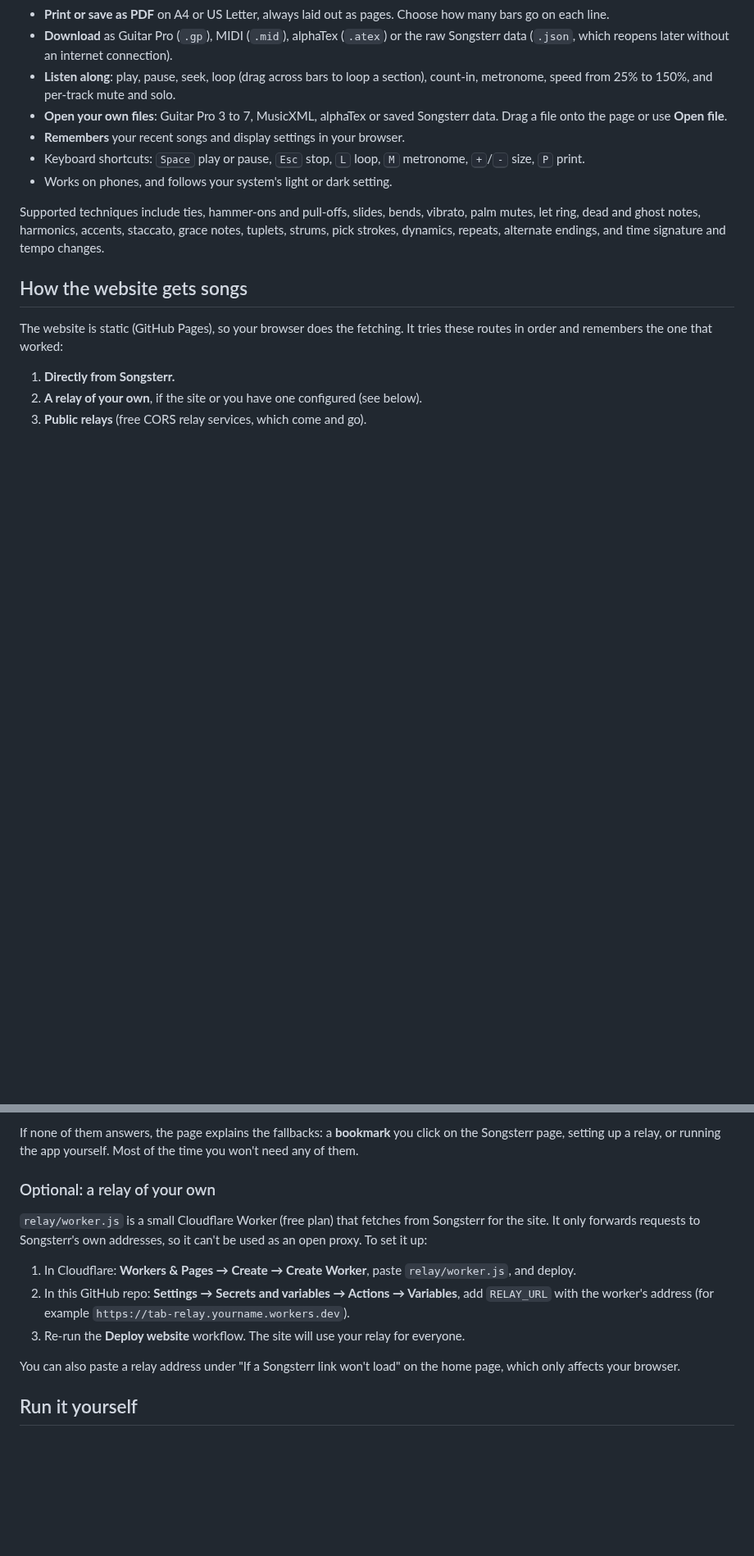
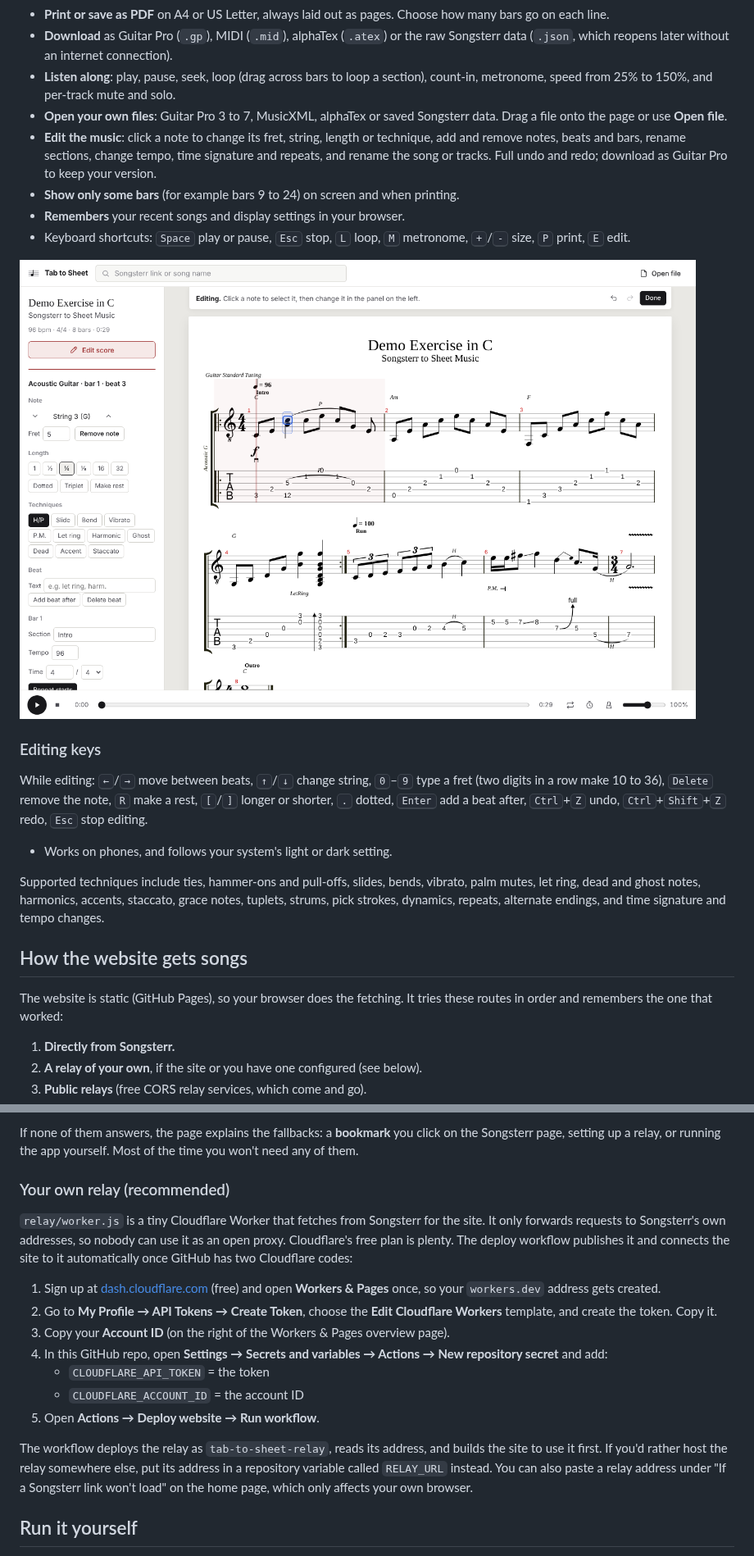
Before and after one commit to shibeeee/songsterr-to-sheet-music, a Markdown page: README.md, 2 parts joined by grey strips. Shown at 82% size. Rendered like a GitHub page; pictures changed too: docs/editing.png (added); blank space fills up the shorter version.

```diff
--- a/README.md
+++ b/README.md
@@ -15,8 +15,16 @@ Turn any Songsterr tab into printable sheet music: standard notation, tablature,
 - **Download** as Guitar Pro (`.gp`), MIDI (`.mid`), alphaTex (`.atex`) or the raw Songsterr data (`.json`, which reopens later without an internet connection).
 - **Listen along**: play, pause, seek, loop (drag across bars to loop a section), count-in, metronome, speed from 25% to 150%, and per-track mute and solo.
 - **Open your own files**: Guitar Pro 3 to 7, MusicXML, alphaTex or saved Songsterr data. Drag a file onto the page or use **Open file**.
+- **Edit the music**: click a note to change its fret, string, length or technique, add and remove notes, beats and bars, rename sections, change tempo, time signature and repeats, and rename the song or tracks. Full undo and redo; download as Guitar Pro to keep your version.
+- **Show only some bars** (for example bars 9 to 24) on screen and when printing.
 - **Remembers** your recent songs and display settings in your browser.
-- Keyboard shortcuts: <kbd>Space</kbd> play or pause, <kbd>Esc</kbd> stop, <kbd>L</kbd> loop, <kbd>M</kbd> metronome, <kbd>+</kbd>/<kbd>-</kbd> size, <kbd>P</kbd> print.
+- Keyboard shortcuts: <kbd>Space</kbd> play or pause, <kbd>Esc</kbd> stop, <kbd>L</kbd> loop, <kbd>M</kbd> metronome, <kbd>+</kbd>/<kbd>-</kbd> size, <kbd>P</kbd> print, <kbd>E</kbd> edit.
+
+![Editing a note](docs/editing.png)
+
+### Editing keys
+
+While editing: <kbd>←</kbd>/<kbd>→</kbd> move between beats, <kbd>↑</kbd>/<kbd>↓</kbd> change string, <kbd>0</kbd>–<kbd>9</kbd> type a fret (two digits in a row make 10 to 36), <kbd>Delete</kbd> remove the note, <kbd>R</kbd> make a rest, <kbd>[</kbd>/<kbd>]</kbd> longer or shorter, <kbd>.</kbd> dotted, <kbd>Enter</kbd> add a beat after, <kbd>Ctrl</kbd>+<kbd>Z</kbd> undo, <kbd>Ctrl</kbd>+<kbd>Shift</kbd>+<kbd>Z</kbd> redo, <kbd>Esc</kbd> stop editing.
 - Works on phones, and follows your system's light or dark setting.
 
 Supported techniques include ties, hammer-ons and pull-offs, slides, bends, vibrato, palm mutes, let ring, dead and ghost notes, harmonics, accents, staccato, grace notes, tuplets, strums, pick strokes, dynamics, repeats, alternate endings, and time signature and tempo changes.
@@ -31,15 +39,19 @@ The website is static (GitHub Pages), so your browser does the fetching. It trie
 
 If none of them answers, the page explains the fallbacks: a **bookmark** you click on the Songsterr page, setting up a relay, or running the app yourself. Most of the time you won't need any of them.
 
-### Optional: a relay of your own
+### Your own relay (recommended)
 
-`relay/worker.js` is a small Cloudflare Worker (free plan) that fetches from Songsterr for the site. It only forwards requests to Songsterr's own addresses, so it can't be used as an open proxy. To set it up:
+`relay/worker.js` is a tiny Cloudflare Worker that fetches from Songsterr for the site. It only forwards requests to Songsterr's own addresses, so nobody can use it as an open proxy. Cloudflare's free plan is plenty. The deploy workflow publishes it and connects the site to it automatically once GitHub has two Cloudflare codes:
 
-1. In Cloudflare: **Workers & Pages → Create → Create Worker**, paste `relay/worker.js`, and deploy.
-2. In this GitHub repo: **Settings → Secrets and variables → Actions → Variables**, add `RELAY_URL` with the worker's address (for example `https://tab-relay.yourname.workers.dev`).
-3. Re-run the **Deploy website** workflow. The site will use your relay for everyone.
+1. Sign up at [dash.cloudflare.com](https://dash.cloudflare.com) (free) and open **Workers & Pages** once, so your `workers.dev` address gets created.
+2. Go to **My Profile → API Tokens → Create Token**, choose the **Edit Cloudflare Workers** template, and create the token. Copy it.
+3. Copy your **Account ID** (on the right of the Workers & Pages overview page).
+4. In this GitHub repo, open **Settings → Secrets and variables → Actions → New repository secret** and add:
+   - `CLOUDFLARE_API_TOKEN` = the token
+   - `CLOUDFLARE_ACCOUNT_ID` = the account ID
+5. Open **Actions → Deploy website → Run workflow**.
 
-You can also paste a relay address under "If a Songsterr link won't load" on the home page, which only affects your browser.
+The workflow deploys the relay as `tab-to-sheet-relay`, reads its address, and builds the site to use it first. If you'd rather host the relay somewhere else, put its address in a repository variable called `RELAY_URL` instead. You can also paste a relay address under "If a Songsterr link won't load" on the home page, which only affects your own browser.
 
 ## Run it yourself
 
```
Also changed, not shown: other parts of README.md (+3 -1 lines), 10 other files.
